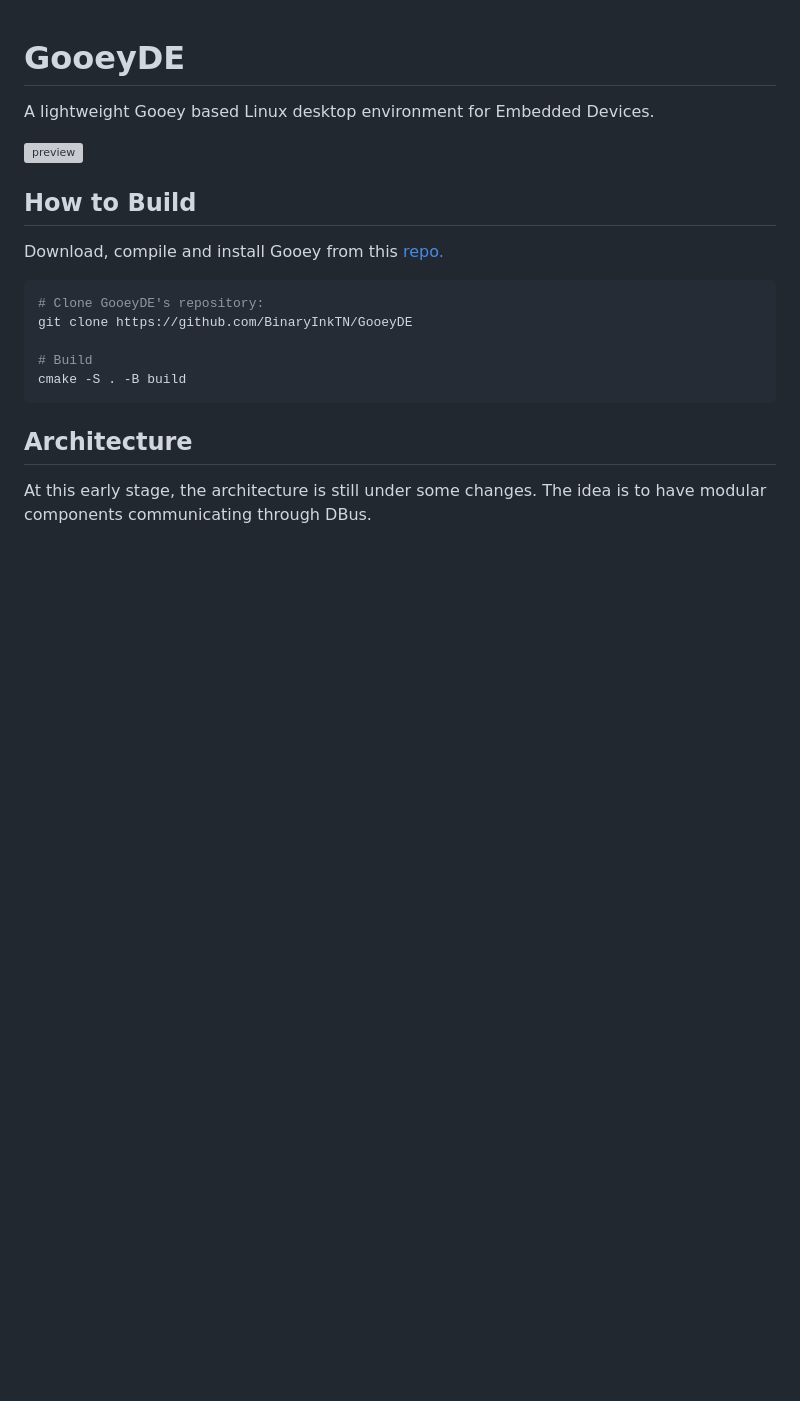
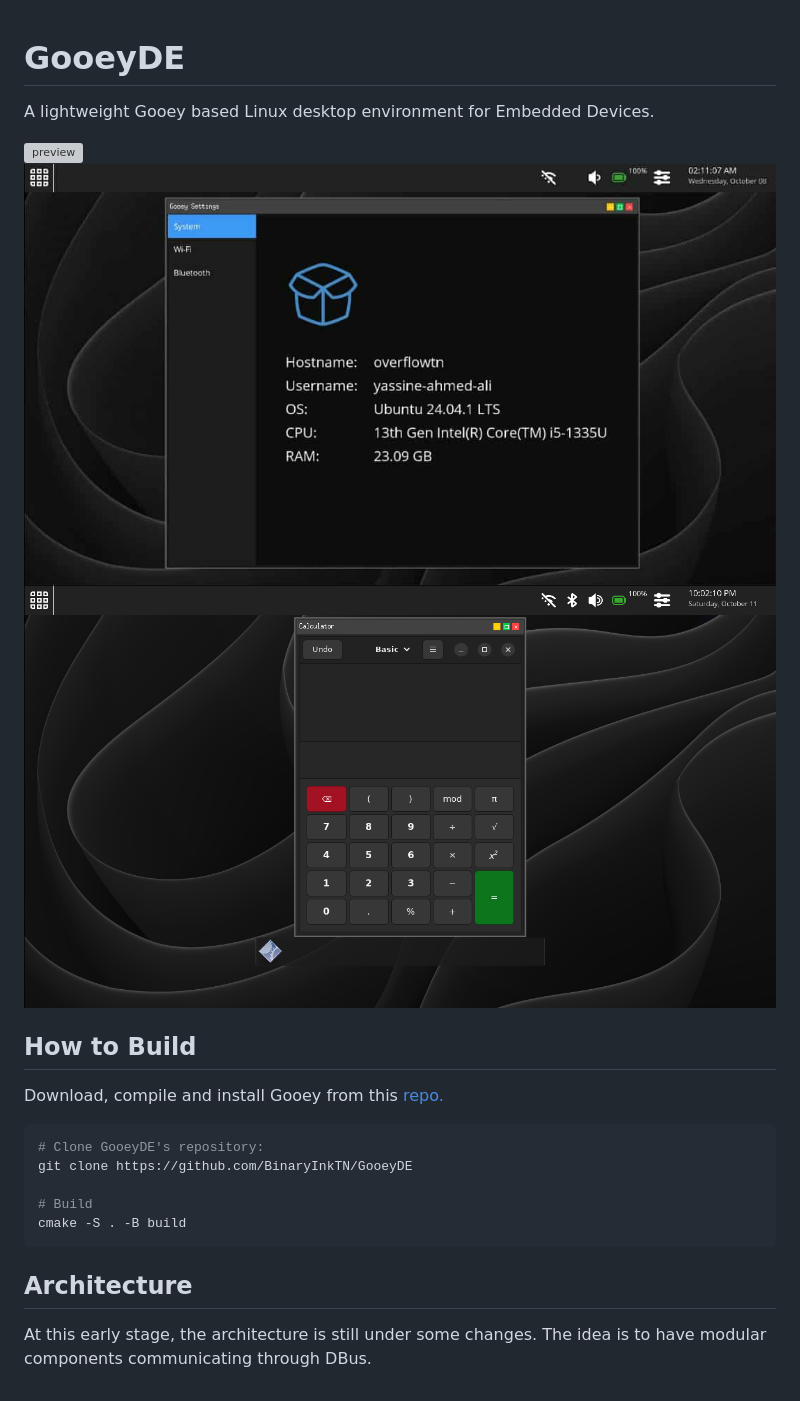
Before and after one commit to BinaryInkTN/GooeyDE, a Markdown page: README.md, the part around the change. GitHub-like rendering; pictures changed too: app_open.png (added), settings.png (added); blank space fills up the shorter version; grey boxes are pictures that could not be loaded.

```diff
--- a/README.md
+++ b/README.md
@@ -3,6 +3,8 @@
 A lightweight Gooey based Linux desktop environment for Embedded Devices.
 
 ![preview](preview-0.1.png)
+![settings](settings.png)
+![app_open](app_open.png)
 
 ## How to Build
 
```
